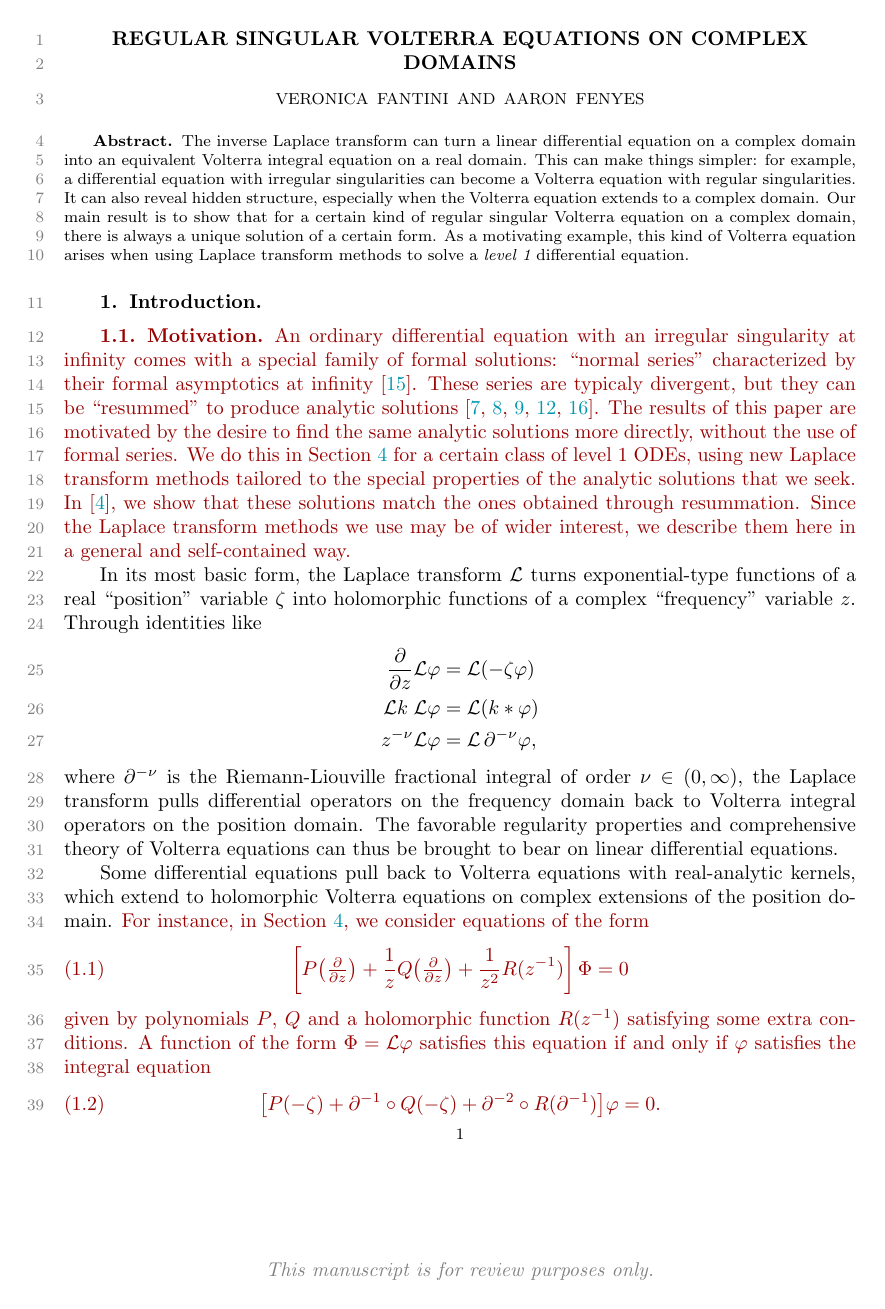
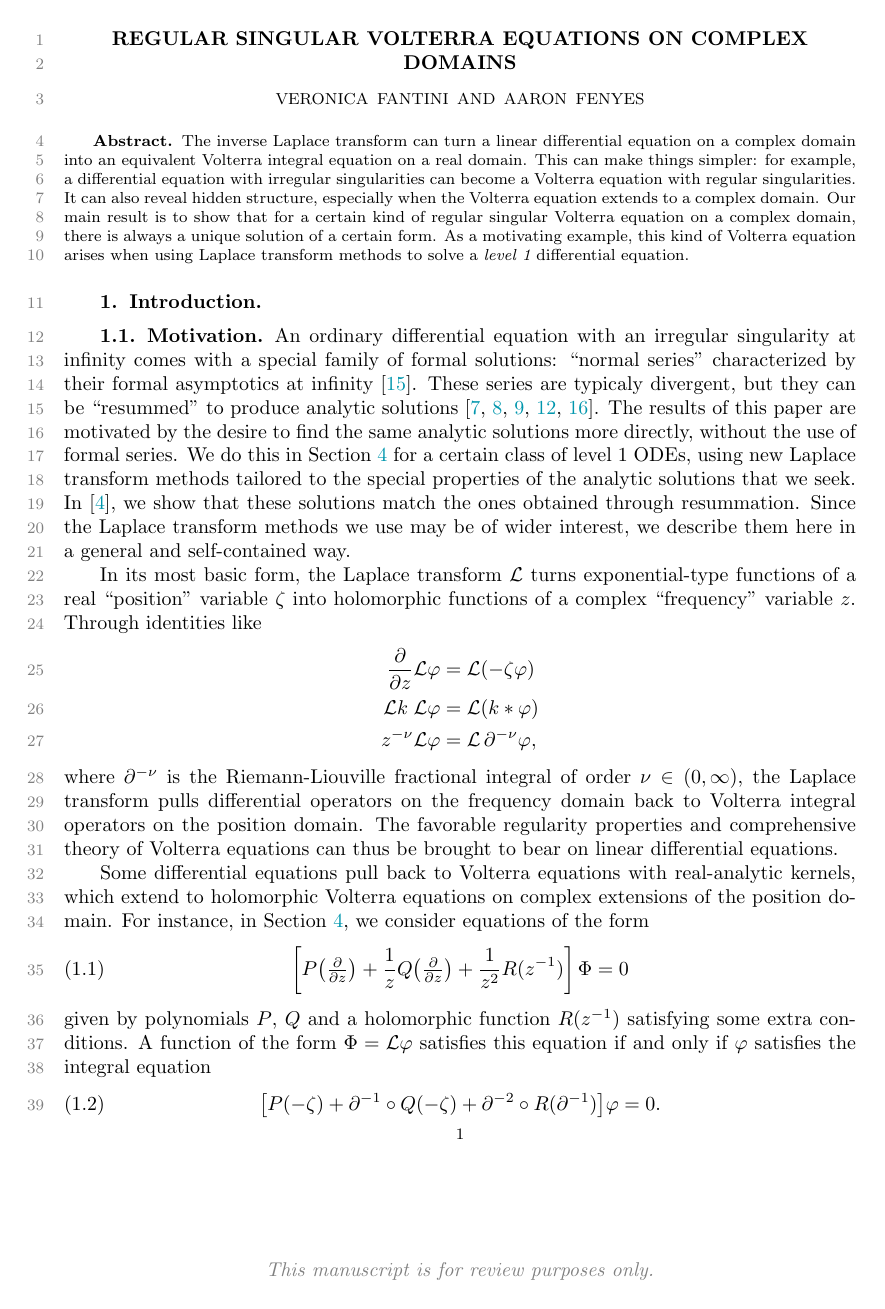
Before and after one commit to Vectornaut/airy-resurgence, a LaTeX paper (sima/reg-sing-volterra_sima.tex): page 1 of 27. Compiled offline with pdfLaTeX.

Commit message:
Commit before dropping old text

```diff
--- a/sima/reg-sing-volterra_sima.tex
+++ b/sima/reg-sing-volterra_sima.tex
@@ -97,7 +97,7 @@
 
 % revision highlighting
 \newif\ifhighlightrevs
-\highlightrevstrue
+\highlightrevsfalse
 \ifhighlightrevs
 \newenvironment{rev}{\color{revred}}{\color{black}}
 \newcommand{\revtext}[1]{\textcolor{revred}{#1}}
```
